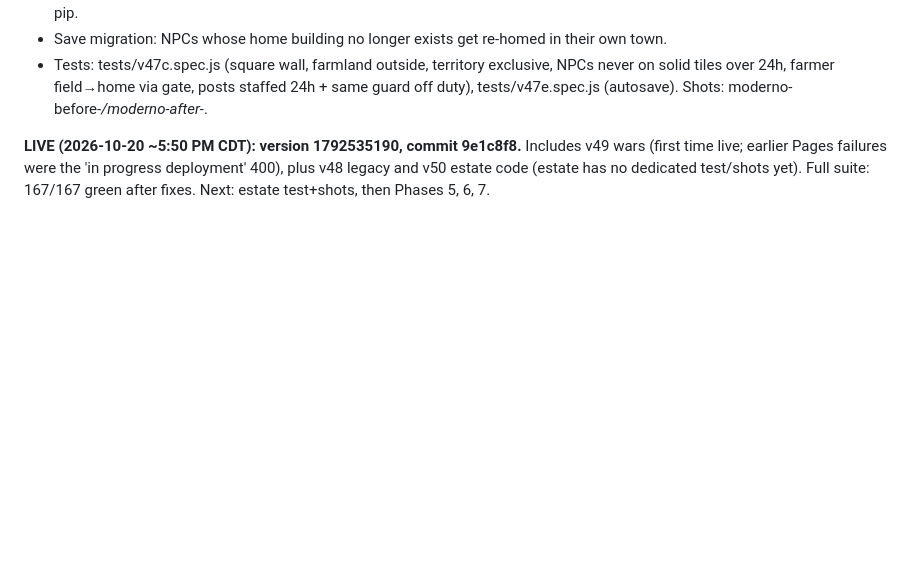
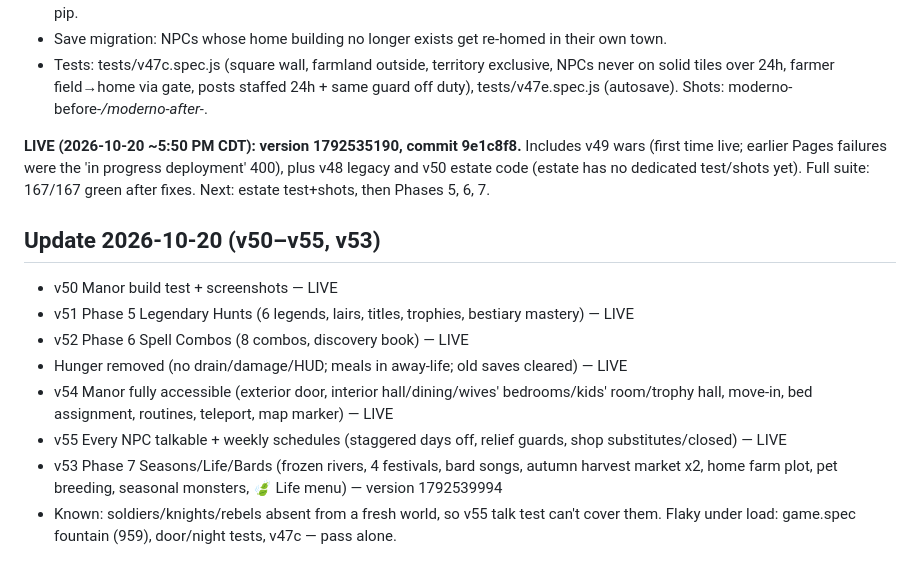
Before and after one commit to sagastizado12-dotcom/blade-arena, a Markdown page: EXPANSION_STATUS.md, the part around the change. Rendered like a GitHub page; blank space fills up the shorter version.

Commit message:
EXPANSION_STATUS: v50–v55, v53

```diff
--- a/EXPANSION_STATUS.md
+++ b/EXPANSION_STATUS.md
@@ -50,3 +50,13 @@ NEXT: Phase 3 (v49 wars/rebellions using conflicts()/canStartConflict() in zz_mo
 
 **LIVE (2026-10-20 ~5:50 PM CDT): version 1792535190, commit 9e1c8f8.** Includes v49 wars (first time live; earlier Pages failures were the 'in progress deployment' 400), plus v48 legacy and v50 estate code (estate has no dedicated test/shots yet). Full suite: 167/167 green after fixes.
 Next: estate test+shots, then Phases 5, 6, 7.
+
+## Update 2026-10-20 (v50–v55, v53)
+- v50 Manor build test + screenshots — LIVE
+- v51 Phase 5 Legendary Hunts (6 legends, lairs, titles, trophies, bestiary mastery) — LIVE
+- v52 Phase 6 Spell Combos (8 combos, discovery book) — LIVE
+- Hunger removed (no drain/damage/HUD; meals in away-life; old saves cleared) — LIVE
+- v54 Manor fully accessible (exterior door, interior hall/dining/wives' bedrooms/kids' room/trophy hall, move-in, bed assignment, routines, teleport, map marker) — LIVE
+- v55 Every NPC talkable + weekly schedules (staggered days off, relief guards, shop substitutes/closed) — LIVE
+- v53 Phase 7 Seasons/Life/Bards (frozen rivers, 4 festivals, bard songs, autumn harvest market x2, home farm plot, pet breeding, seasonal monsters, 🍃 Life menu) — version 1792539994
+- Known: soldiers/knights/rebels absent from a fresh world, so v55 talk test can't cover them. Flaky under load: game.spec fountain (959), door/night tests, v47c — pass alone.
```
